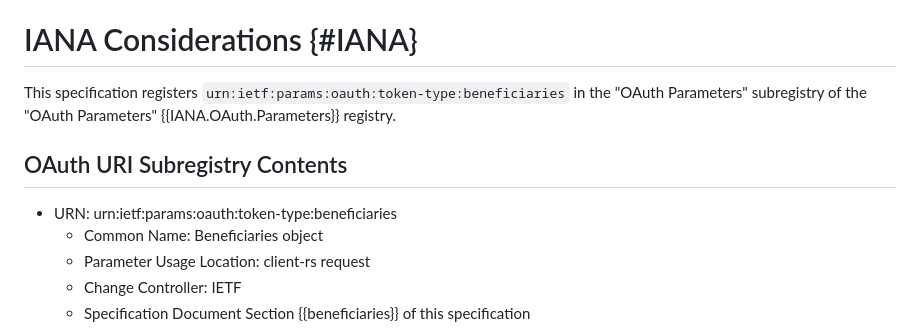
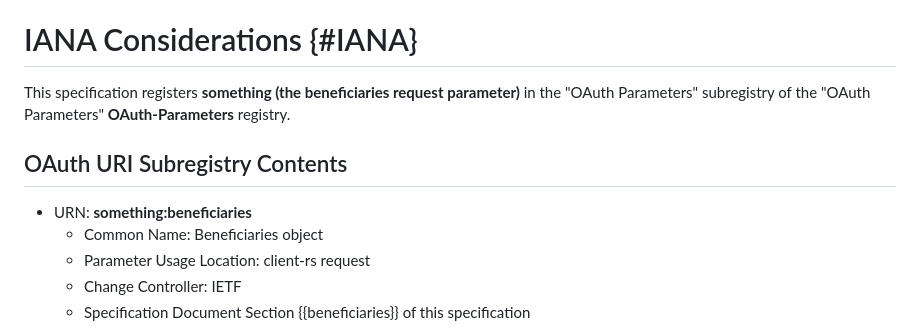
Before and after one commit to Macke/OAuth2-Beneficiary, a Markdown page: draft-haine-oauth-beneficiary-request.md, the part around the change. Rendered like a GitHub page.

```diff
--- a/draft-haine-oauth-beneficiary-request.md
+++ b/draft-haine-oauth-beneficiary-request.md
@@ -173,11 +173,11 @@ TODO Security
 
 # IANA Considerations {#IANA}
 
-This specification registers `urn:ietf:params:oauth:token-type:beneficiaries` in the "OAuth Parameters" subregistry of the "OAuth Parameters" {{IANA.OAuth.Parameters}} registry.
+This specification registers **something (the beneficiaries request parameter)** in the "OAuth Parameters" subregistry of the "OAuth Parameters" **OAuth-Parameters** registry.
 
 ## OAuth URI Subregistry Contents
 
-* URN: urn:ietf:params:oauth:token-type:beneficiaries
+* URN: **something:beneficiaries**
   * Common Name: Beneficiaries object
   * Parameter Usage Location: client-rs request
   * Change Controller: IETF
```
